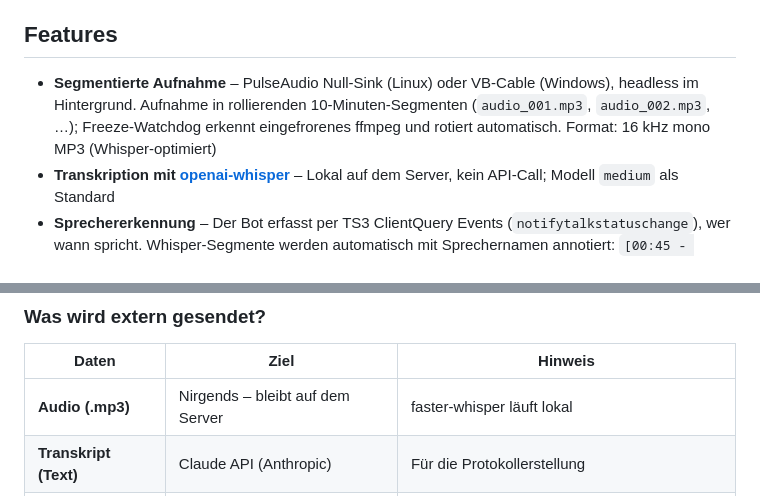
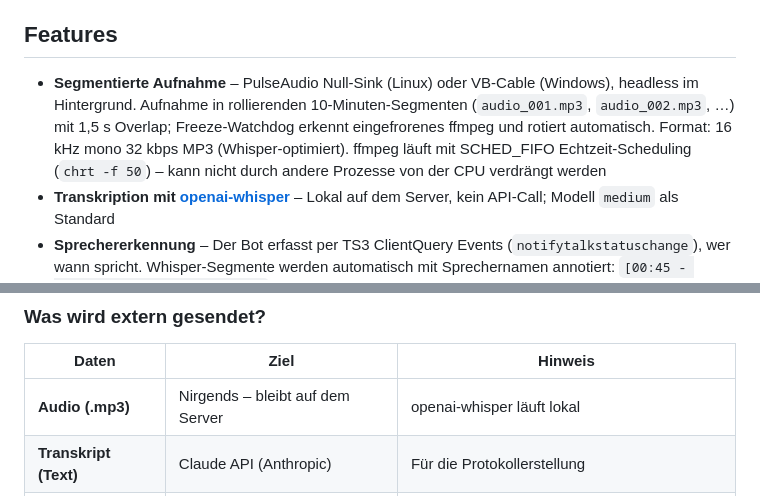
Before and after one commit to regover13/tsbot, a Markdown page: README.md, 2 parts joined by grey strips. GitHub-like rendering.

Commit message:
Docs: Audio-Aufnahme, SCHED_FIFO, flush_packets, CI/CD-Details aktualisiert
Co-Authored-By: Claude Sonnet 4.6 <noreply@anthropic.com>

```diff
--- a/README.md
+++ b/README.md
@@ -9,7 +9,7 @@ Protokolle benötigen, ohne manuell mitschreiben zu müssen.**
 
 ## Features
 
-- **Segmentierte Aufnahme** – PulseAudio Null-Sink (Linux) oder VB-Cable (Windows), headless im Hintergrund. Aufnahme in rollierenden 10-Minuten-Segmenten (`audio_001.mp3`, `audio_002.mp3`, …); Freeze-Watchdog erkennt eingefrorenes ffmpeg und rotiert automatisch. Format: 16 kHz mono MP3 (Whisper-optimiert)
+- **Segmentierte Aufnahme** – PulseAudio Null-Sink (Linux) oder VB-Cable (Windows), headless im Hintergrund. Aufnahme in rollierenden 10-Minuten-Segmenten (`audio_001.mp3`, `audio_002.mp3`, …) mit 1,5 s Overlap; Freeze-Watchdog erkennt eingefrorenes ffmpeg und rotiert automatisch. Format: 16 kHz mono 32 kbps MP3 (Whisper-optimiert). ffmpeg läuft mit SCHED_FIFO Echtzeit-Scheduling (`chrt -f 50`) – kann nicht durch andere Prozesse von der CPU verdrängt werden
 - **Transkription mit [openai-whisper](https://github.com/openai/whisper)** – Lokal auf dem Server, kein API-Call; Modell `medium` als Standard
 - **Sprechererkennung** – Der Bot erfasst per TS3 ClientQuery Events (`notifytalkstatuschange`), wer wann spricht.
   Whisper-Segmente werden automatisch mit Sprechernamen annotiert: `[00:45 - 01:30] Max Mustermann: Text`.
@@ -42,7 +42,7 @@ mit einer Ausnahme (siehe unten).
 
 | Daten | Ziel | Hinweis |
 |-------|------|---------|
-| **Audio (.mp3)** | Nirgends – bleibt auf dem Server | faster-whisper läuft lokal |
+| **Audio (.mp3)** | Nirgends – bleibt auf dem Server | openai-whisper läuft lokal |
 | **Transkript (Text)** | Claude API (Anthropic) | Für die Protokollerstellung |
 | **Screenshots** | Claude API (Anthropic) | Nur im Windows-Modus für Teilnehmererkennung |
 
```
Also changed, not shown: CLAUDE.md (+8 -2 lines).
